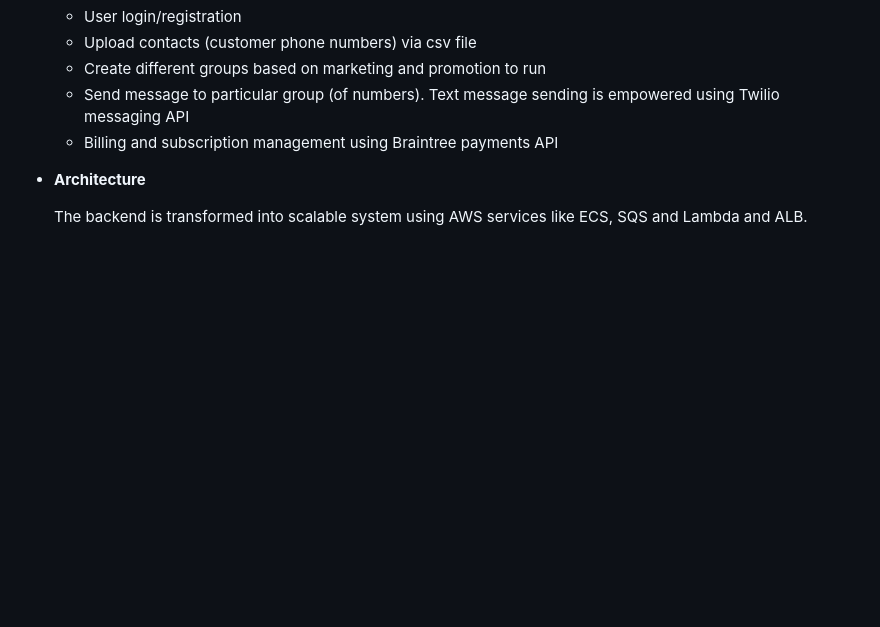
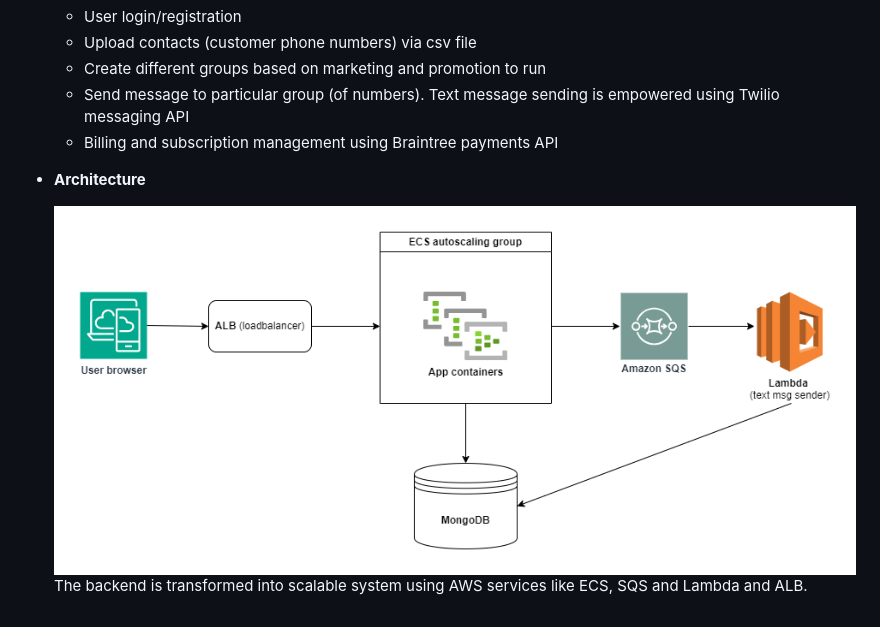
Before and after one commit to krutikpatel/text-marketing-app, a Markdown page: README.md, the part around the change. GitHub-like rendering; pictures changed too: images/smsAppArchDiagram.drawio.png (added); blank space fills up the shorter version.

Commit message:
adding arch diagram to readme

```diff
--- a/README.md
+++ b/README.md
@@ -14,4 +14,5 @@
 
 - **Architecture**
 
+    ![Alt text](images/smsAppArchDiagram.drawio.png)
     The backend is transformed into scalable system using AWS services like ECS, SQS and Lambda and ALB.
```
